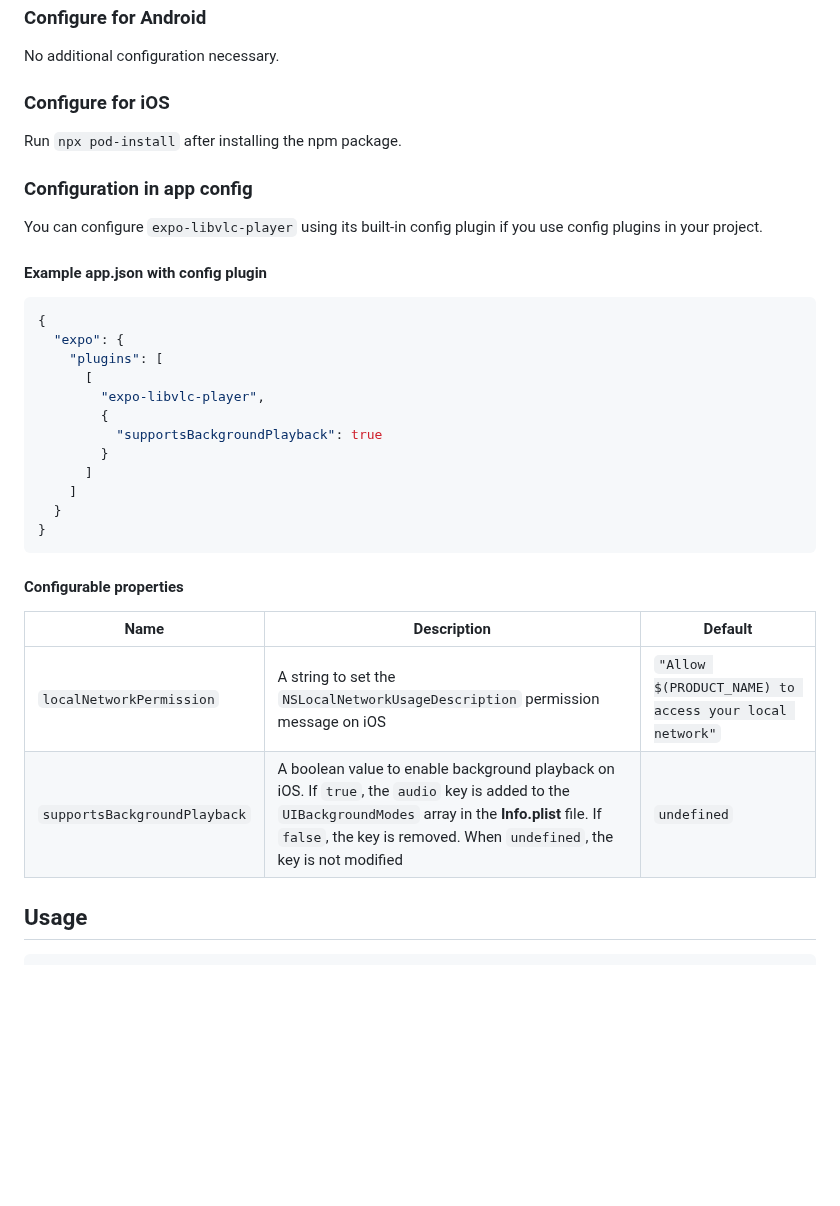
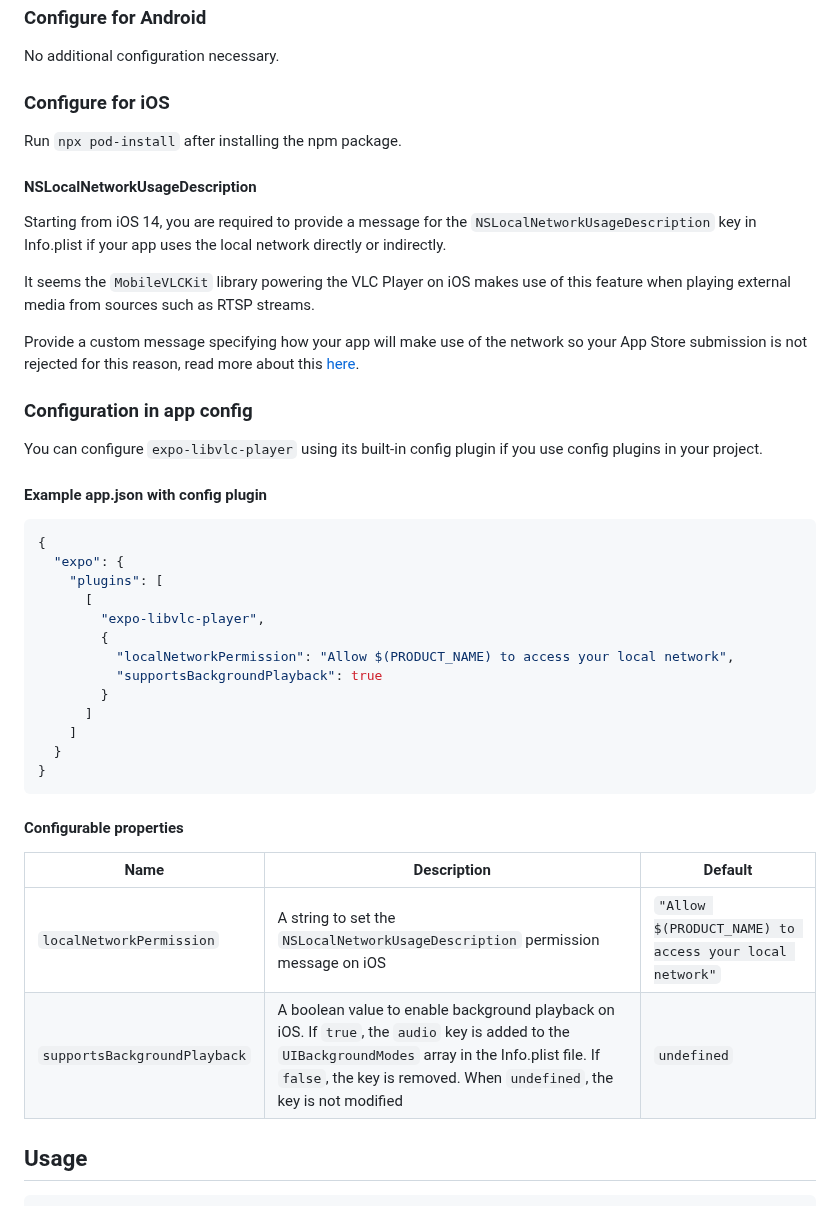
Before and after one commit to cornejobarraza/expo-libvlc-player, a Markdown page: README.md, the part around the change. Rendered like a GitHub page; blank space fills up the shorter version.

Commit message:
Add NSLocalNetworkUsageDescription information

```diff
--- a/README.md
+++ b/README.md
@@ -24,6 +24,14 @@ No additional configuration necessary.
 
 Run `npx pod-install` after installing the npm package.
 
+#### NSLocalNetworkUsageDescription
+
+Starting from iOS 14, you are required to provide a message for the `NSLocalNetworkUsageDescription` key in Info.plist if your app uses the local network directly or indirectly.
+
+It seems the `MobileVLCKit` library powering the VLC Player on iOS makes use of this feature when playing external media from sources such as RTSP streams.
+
+Provide a custom message specifying how your app will make use of the network so your App Store submission is not rejected for this reason, read more about this [here](https://developer.apple.com/documentation/technotes/tn3179-understanding-local-network-privacy).
+
 ### Configuration in app config
 
 You can configure `expo-libvlc-player` using its built-in config plugin if you use config plugins in your project.
@@ -37,6 +45,7 @@ You can configure `expo-libvlc-player` using its built-in config plugin if you u
       [
         "expo-libvlc-player",
         {
+          "localNetworkPermission": "Allow $(PRODUCT_NAME) to access your local network",
           "supportsBackgroundPlayback": true
         }
       ]
@@ -47,10 +56,10 @@ You can configure `expo-libvlc-player` using its built-in config plugin if you u
 
 #### Configurable properties
 
-| Name                         | Description                                                                                                                                                                                                                      | Default                                                |
-| ---------------------------- | -------------------------------------------------------------------------------------------------------------------------------------------------------------------------------------------------------------------------------- | ------------------------------------------------------ |
-| `localNetworkPermission`     | A string to set the `NSLocalNetworkUsageDescription` permission message on iOS                                                                                                                                                   | `"Allow $(PRODUCT_NAME) to access your local network"` |
-| `supportsBackgroundPlayback` | A boolean value to enable background playback on iOS. If `true`, the `audio` key is added to the `UIBackgroundModes` array in the **Info.plist** file. If `false`, the key is removed. When `undefined`, the key is not modified | `undefined`                                            |
+| Name                         | Description                                                                                                                                                                                                                  | Default                                                |
+| ---------------------------- | ---------------------------------------------------------------------------------------------------------------------------------------------------------------------------------------------------------------------------- | ------------------------------------------------------ |
+| `localNetworkPermission`     | A string to set the `NSLocalNetworkUsageDescription` permission message on iOS                                                                                                                                               | `"Allow $(PRODUCT_NAME) to access your local network"` |
+| `supportsBackgroundPlayback` | A boolean value to enable background playback on iOS. If `true`, the `audio` key is added to the `UIBackgroundModes` array in the Info.plist file. If `false`, the key is removed. When `undefined`, the key is not modified | `undefined`                                            |
 
 ## Usage
 
```
